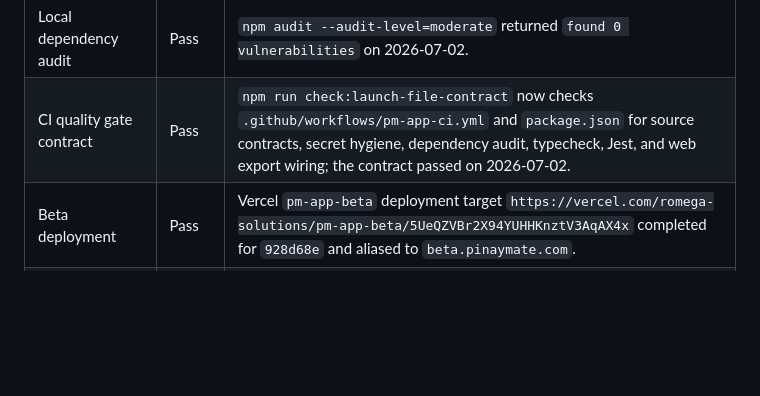
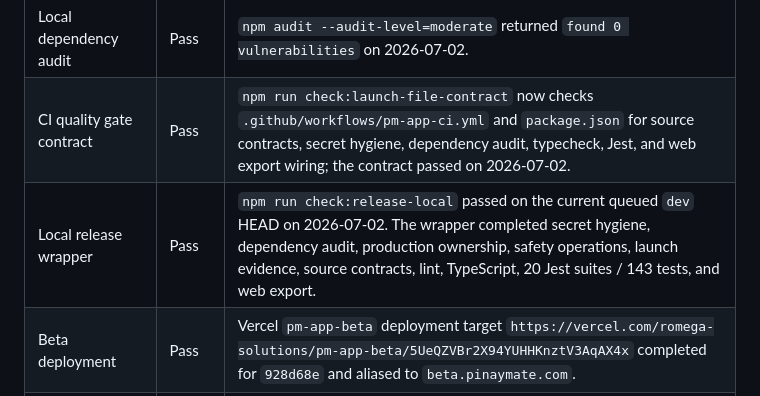
Before and after one commit to Romega-Solutions/PM_App, a Markdown page: docs/evidence/2026-07-01-beta-live-proof.md, the part around the change. Drawn GitHub-style; blank space fills up the shorter version.

Commit message:
docs: record local release gate proof

```diff
--- a/docs/evidence/2026-07-01-beta-live-proof.md
+++ b/docs/evidence/2026-07-01-beta-live-proof.md
@@ -91,6 +91,7 @@ npx playwright test "scripts/smoke-web-mvp.spec.js" --grep "mobile:" --reporter=
 | Local secret hygiene audit | Pass | `npm run check:source-contracts` now includes `npm run check:secret-hygiene`; the combined source contract wrapper passed on 2026-07-02 with `Secret hygiene audit: PASS`. |
 | Local dependency audit | Pass | `npm audit --audit-level=moderate` returned `found 0 vulnerabilities` on 2026-07-02. |
 | CI quality gate contract | Pass | `npm run check:launch-file-contract` now checks `.github/workflows/pm-app-ci.yml` and `package.json` for source contracts, secret hygiene, dependency audit, typecheck, Jest, and web export wiring; the contract passed on 2026-07-02. |
+| Local release wrapper | Pass | `npm run check:release-local` passed on the current queued `dev` HEAD on 2026-07-02. The wrapper completed secret hygiene, dependency audit, production ownership, safety operations, launch evidence, source contracts, lint, TypeScript, 20 Jest suites / 143 tests, and web export. |
 | Beta deployment | Pass | Vercel `pm-app-beta` deployment target `https://vercel.com/romega-solutions/pm-app-beta/5UeQZVBr2X94YUHHKnztV3AqAX4x` completed for `928d68e` and aliased to `beta.pinaymate.com`. |
 | Beta domain | Pass | `beta.pinaymate.com` aliases to `pm-app-beta`. |
 | Production domain separation | Pass | `dev` also created a `Preview - pm-app` deployment, but production beta deployment was separate under `pm-app-beta`; `app.pinaymate.com` and `beta.pinaymate.com` both returned HTTP `200` from distinct custom domains. |
```
